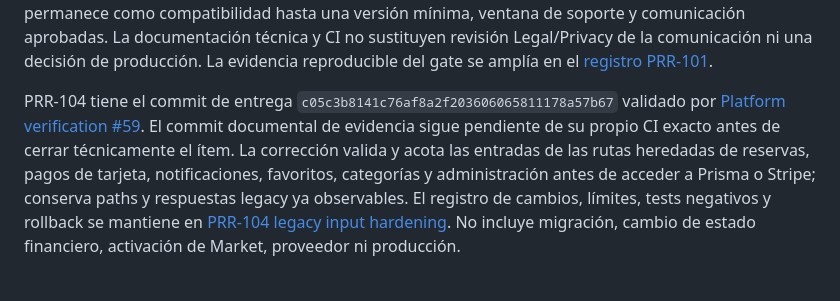
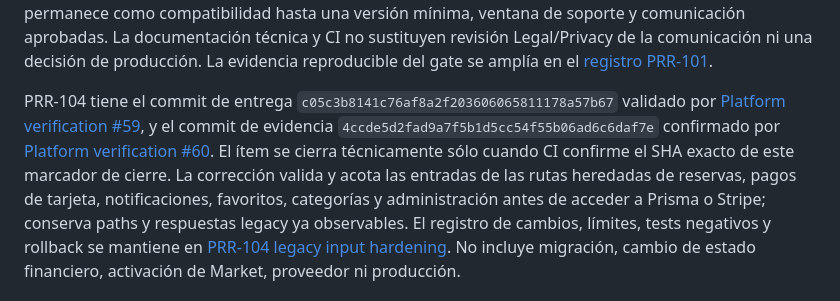
Before and after one commit to Alex00111001/ProApp-GlobalServices, a Markdown page: docs/production-readiness/PRODUCTION_REMEDIATION_EXECUTION_PLAN.md, the part around the change. Drawn GitHub-style.

```diff
--- a/docs/production-readiness/PRODUCTION_REMEDIATION_EXECUTION_PLAN.md
+++ b/docs/production-readiness/PRODUCTION_REMEDIATION_EXECUTION_PLAN.md
@@ -183,9 +183,11 @@ decisión de producción. La evidencia reproducible del gate se amplía en el
 [registro PRR-101](../releases/2026-09-14-prr-101-decision-gate.md).
 
 PRR-104 tiene el commit de entrega `c05c3b8141c76af8a2f203606065811178a57b67` validado por
-[Platform verification #59](https://github.com/Alex00111001/ProApp-GlobalServices/actions/runs/35100210708).
-El commit documental de evidencia sigue pendiente de su propio CI exacto antes de cerrar técnicamente el
-ítem. La corrección valida y acota las entradas de las rutas heredadas de reservas, pagos de tarjeta, notificaciones,
+[Platform verification #59](https://github.com/Alex00111001/ProApp-GlobalServices/actions/runs/35100210708), y el
+commit de evidencia `4ccde5d2fad9a7f5b1d5cc54f55b06ad6c6daf7e` confirmado por
+[Platform verification #60](https://github.com/Alex00111001/ProApp-GlobalServices/actions/runs/35100505394).
+El ítem se cierra técnicamente sólo cuando CI confirme el SHA exacto de este marcador de cierre. La corrección
+valida y acota las entradas de las rutas heredadas de reservas, pagos de tarjeta, notificaciones,
 favoritos, categorías y administración antes de acceder a Prisma o Stripe; conserva paths y respuestas
 legacy ya observables. El registro de cambios, límites, tests negativos y rollback se mantiene en
 [PRR-104 legacy input hardening](../releases/2026-09-16-prr-104-legacy-input-hardening.md). No incluye
```
Also changed, not shown: docs/releases/2026-09-16-prr-104-legacy-input-hardening.md (+3 -2 lines).
